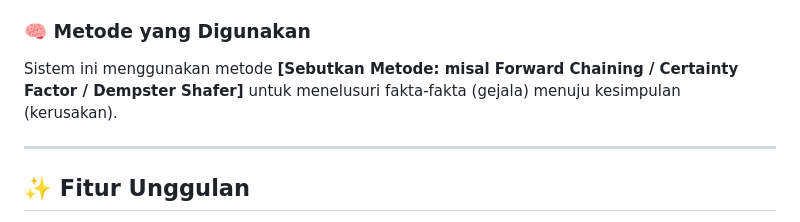
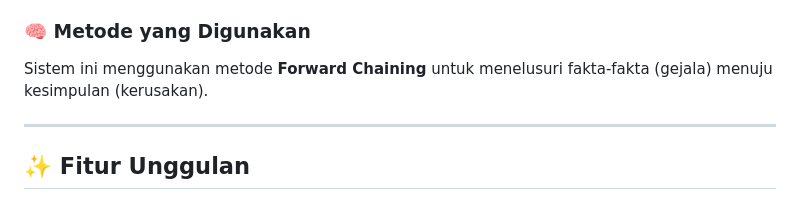
Before and after one commit to christianhw27/SystemBengkel, a Markdown page: README.md, the part around the change. Drawn GitHub-style.

Commit message:
Specify Forward Chaining method in README

```diff
--- a/README.md
+++ b/README.md
@@ -36,7 +36,7 @@
 Sistem ini bekerja dengan meniru kemampuan pengambilan keputusan seorang pakar (mekanik ahli). Pengguna cukup memilih gejala-gejala yang dialami motor, dan sistem akan memberikan hasil diagnosa beserta solusi perbaikannya.
 
 ### 🧠 Metode yang Digunakan
-Sistem ini menggunakan metode **[Sebutkan Metode: misal Forward Chaining / Certainty Factor / Dempster Shafer]** untuk menelusuri fakta-fakta (gejala) menuju kesimpulan (kerusakan).
+Sistem ini menggunakan metode **Forward Chaining** untuk menelusuri fakta-fakta (gejala) menuju kesimpulan (kerusakan).
 
 ---
 
```
